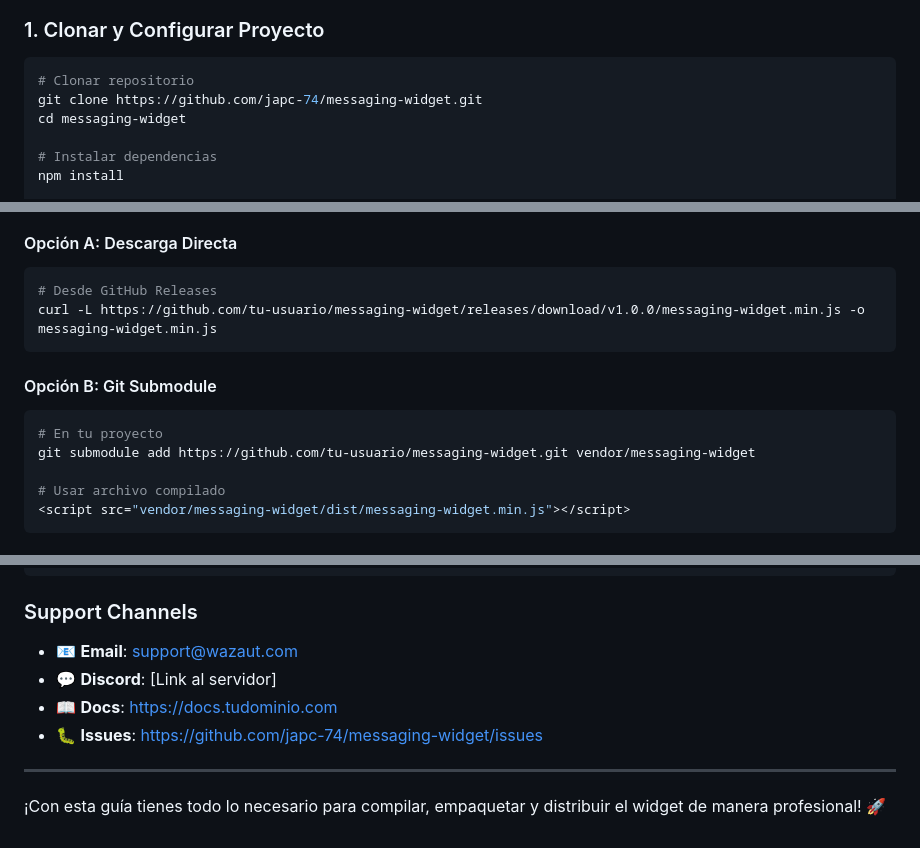
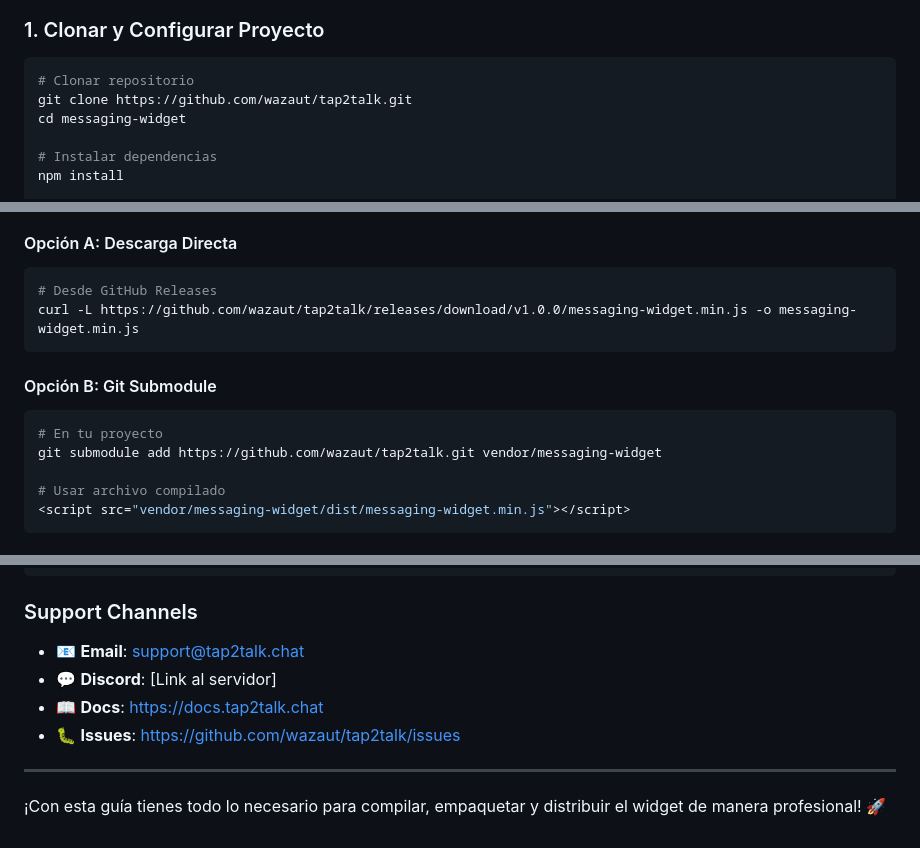
Before and after one commit to wazaut/tap2talk, a Markdown page: DEPLOYMENT.md, 3 parts joined by grey strips. Drawn GitHub-style.

````diff
--- a/DEPLOYMENT.md
+++ b/DEPLOYMENT.md
@@ -20,7 +20,7 @@ git --version   # cualquier versión reciente
 
 ```bash
 # Clonar repositorio
-git clone https://github.com/japc-74/messaging-widget.git
+git clone https://github.com/wazaut/tap2talk.git
 cd messaging-widget
 
 # Instalar dependencias
@@ -237,13 +237,13 @@ git push origin v1.0.0
 #### Opción A: Descarga Directa
 ```bash
 # Desde GitHub Releases
-curl -L https://github.com/tu-usuario/messaging-widget/releases/download/v1.0.0/messaging-widget.min.js -o messaging-widget.min.js
+curl -L https://github.com/wazaut/tap2talk/releases/download/v1.0.0/messaging-widget.min.js -o messaging-widget.min.js
 ```
 
 #### Opción B: Git Submodule
 ```bash
 # En tu proyecto
-git submodule add https://github.com/tu-usuario/messaging-widget.git vendor/messaging-widget
+git submodule add https://github.com/wazaut/tap2talk.git vendor/messaging-widget
 
 # Usar archivo compilado
 <script src="vendor/messaging-widget/dist/messaging-widget.min.js"></script>
@@ -575,10 +575,10 @@ npm run analyze
 ```
 
 ### Support Channels
-- 📧 **Email**: support@wazaut.com
+- 📧 **Email**: support@tap2talk.chat
 - 💬 **Discord**: [Link al servidor]
-- 📖 **Docs**: https://docs.tudominio.com
-- 🐛 **Issues**: https://github.com/japc-74/messaging-widget/issues
+- 📖 **Docs**: https://docs.tap2talk.chat
+- 🐛 **Issues**: https://github.com/wazaut/tap2talk/issues
 
 ---
 
````
Also changed, not shown: other parts of DEPLOYMENT.md (+1 -1 lines), PROJECT_SUMMARY.md (+1 -1 lines), README.md (+7 -7 lines).
